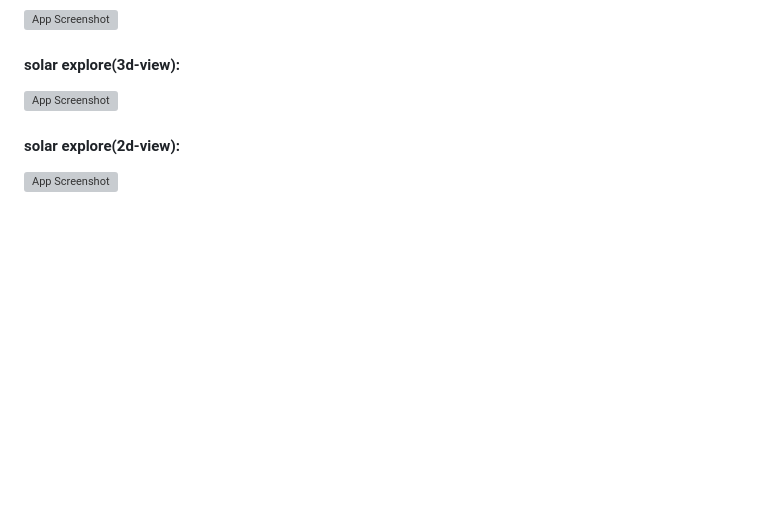
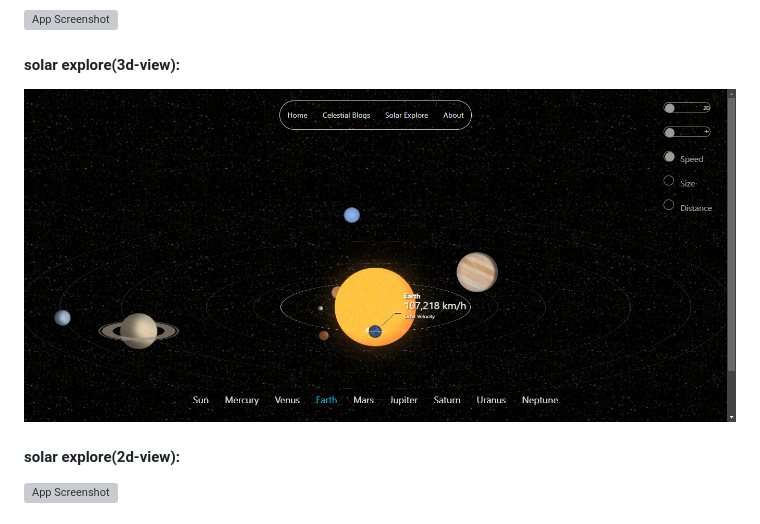
Before and after one commit to Mohamedashmar432/celestial-explore-blog, a Markdown page: README.md, the part around the change. Drawn GitHub-style; blank space fills up the shorter version; grey boxes are pictures that could not be loaded.

```diff
--- a/README.md
+++ b/README.md
@@ -132,7 +132,7 @@ Explore, learn, and be inspired by the wonders of space with the Celestial Explo
 
 #### solar explore(3d-view):
 
-![App Screenshot](sreenshots/3d-view-speed.png)
+![App Screenshot](screenshots/3d-view-speed.png)
 
 #### solar explore(2d-view):
 
```
